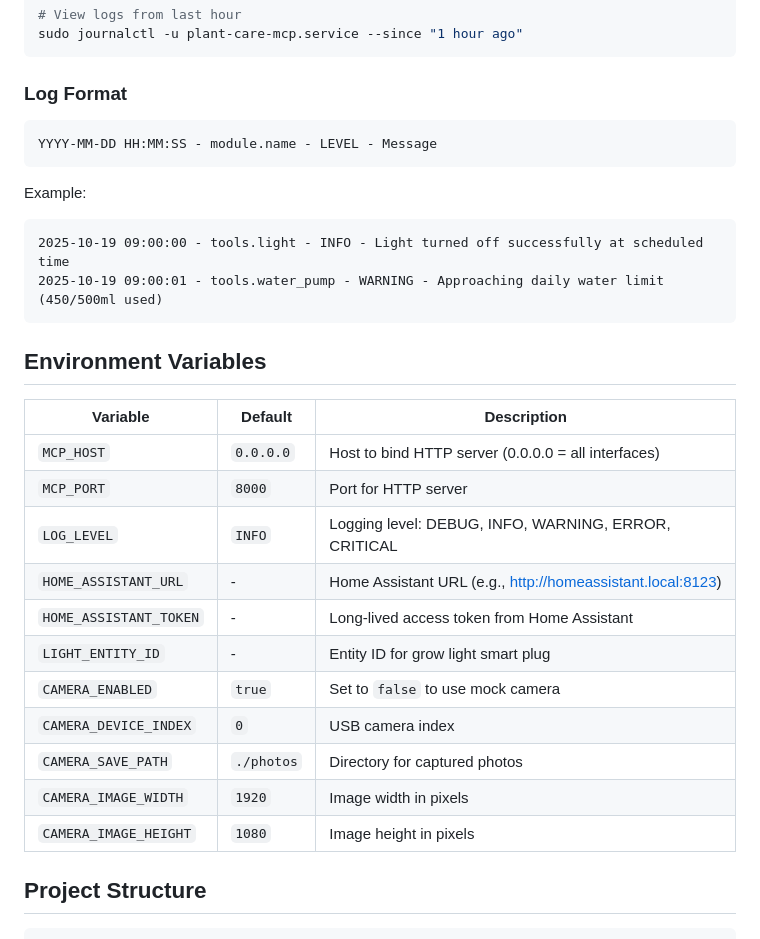
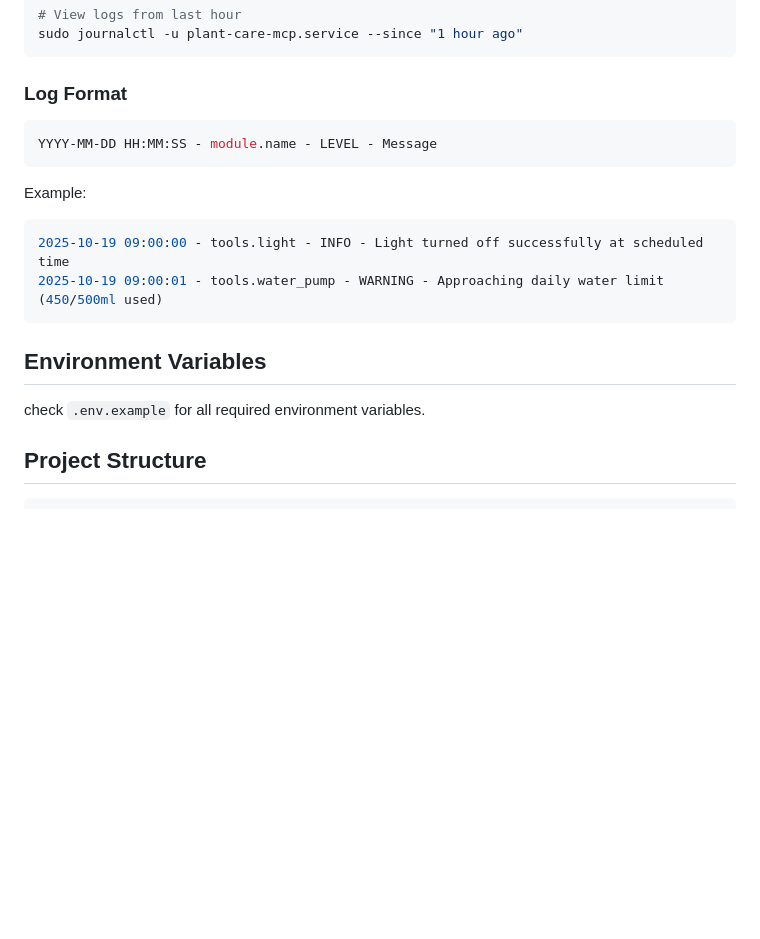
Before and after one commit to mnbf9rca/claude-code-the-gardener, a Markdown page: app/README.md, the part around the change printed below. GitHub-like rendering; blank space fills up the shorter version.

Commit message:
reformat app/readme.md

````diff
--- a/app/README.md
+++ b/app/README.md
@@ -215,31 +226,20 @@ sudo journalctl -u plant-care-mcp.service --since "1 hour ago"
 
 ### Log Format
 
-```
+```shell
 YYYY-MM-DD HH:MM:SS - module.name - LEVEL - Message
 ```
 
 Example:
-```
+
+```shell
 2025-10-19 09:00:00 - tools.light - INFO - Light turned off successfully at scheduled time
 2025-10-19 09:00:01 - tools.water_pump - WARNING - Approaching daily water limit (450/500ml used)
 ```
 
 ## Environment Variables
 
-| Variable | Default | Description |
-|----------|---------|-------------|
-| `MCP_HOST` | `0.0.0.0` | Host to bind HTTP server (0.0.0.0 = all interfaces) |
-| `MCP_PORT` | `8000` | Port for HTTP server |
-| `LOG_LEVEL` | `INFO` | Logging level: DEBUG, INFO, WARNING, ERROR, CRITICAL |
-| `HOME_ASSISTANT_URL` | - | Home Assistant URL (e.g., http://homeassistant.local:8123) |
-| `HOME_ASSISTANT_TOKEN` | - | Long-lived access token from Home Assistant |
-| `LIGHT_ENTITY_ID` | - | Entity ID for grow light smart plug |
-| `CAMERA_ENABLED` | `true` | Set to `false` to use mock camera |
-| `CAMERA_DEVICE_INDEX` | `0` | USB camera index |
-| `CAMERA_SAVE_PATH` | `./photos` | Directory for captured photos |
-| `CAMERA_IMAGE_WIDTH` | `1920` | Image width in pixels |
-| `CAMERA_IMAGE_HEIGHT` | `1080` | Image height in pixels |
+check `.env.example` for all required environment variables.
 
 ## Project Structure
 
````
Also changed, not shown: other parts of app/README.md (+16 -1 lines).
